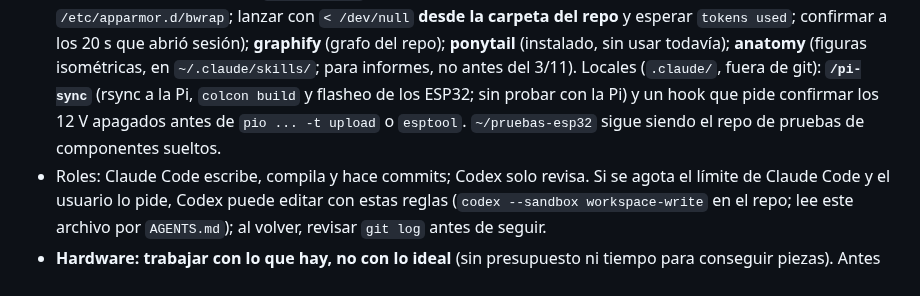
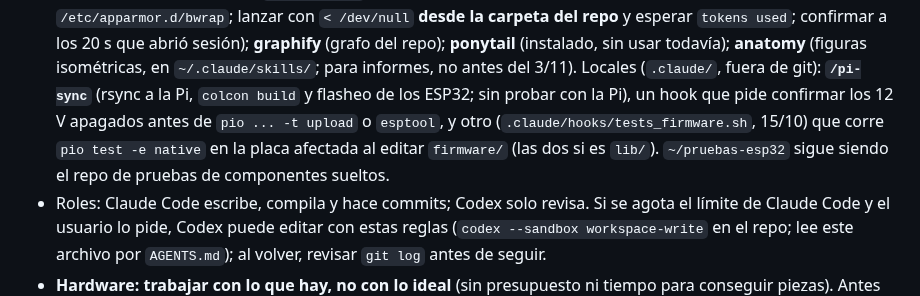
Before and after one commit to HecVelaz/recolector_de_frutas, a Markdown page: CLAUDE.md, the part around the change. Drawn GitHub-style.

Commit message:
CLAUDE.md: hook local que corre las pruebas nativas del firmware al editarlo
Co-Authored-By: Claude Opus 5.5 <noreply@anthropic.com>

```diff
--- a/CLAUDE.md
+++ b/CLAUDE.md
@@ -75,7 +75,8 @@ materias: **Robótica I** evalúa el brazo; **Robótica II**, el robot móvil co
   sesión); **graphify** (grafo del repo); **ponytail**
   (instalado, sin usar todavía); **anatomy** (figuras isométricas, en `~/.claude/skills/`; para informes, no antes del 3/11).
   Locales (`.claude/`, fuera de git): **`/pi-sync`** (rsync a la Pi, `colcon build` y flasheo de los ESP32;
-  sin probar con la Pi) y un hook que pide confirmar los 12 V apagados antes de `pio ... -t upload` o `esptool`. `~/pruebas-esp32` sigue siendo el repo de pruebas de componentes sueltos.
+  sin probar con la Pi), un hook que pide confirmar los 12 V apagados antes de `pio ... -t upload` o `esptool`, y otro
+  (`.claude/hooks/tests_firmware.sh`, 15/10) que corre `pio test -e native` en la placa afectada al editar `firmware/` (las dos si es `lib/`). `~/pruebas-esp32` sigue siendo el repo de pruebas de componentes sueltos.
 - Roles: Claude Code escribe, compila y hace commits; Codex solo revisa. Si se agota el límite de Claude Code y el
   usuario lo pide, Codex puede editar con estas reglas
   (`codex --sandbox workspace-write` en el repo; lee este archivo por `AGENTS.md`); al volver, revisar `git log` antes de seguir.
```
